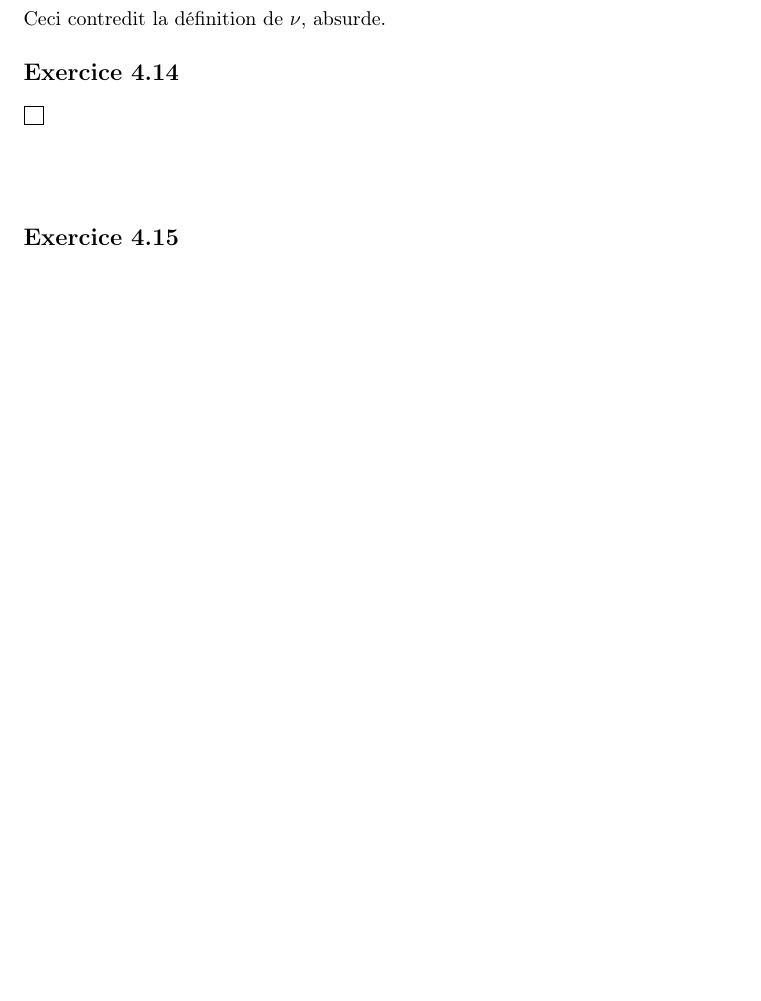
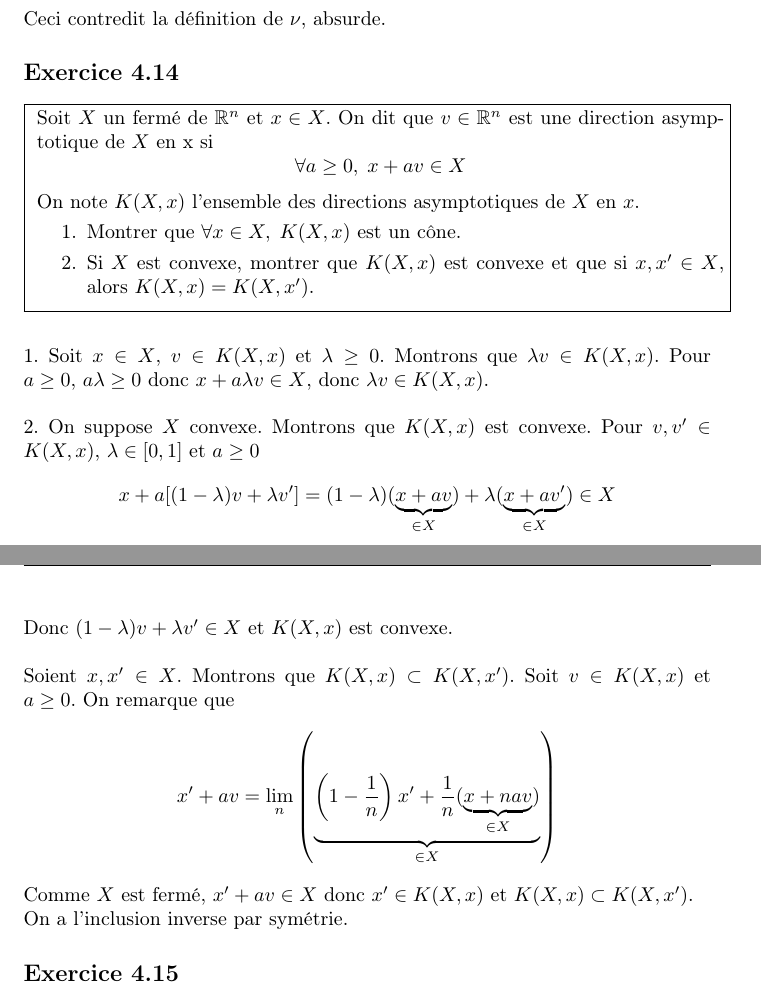
Before and after one commit to gabsens/TDOptimisation, a LaTeX document (main.tex): part of page 26 of 27 before the commit and two parts of pages 26 and 27 of 28 after it, the two joined at a grey line, cut so that both start at the same text, the shorter picture padded with empty space. Compiled offline with pdfLaTeX.

Commit message:
ajout 4.14

```diff
--- a/main.tex
+++ b/main.tex
@@ -796,11 +803,22 @@ Ceci contredit la définition de $\nu$, absurde.
 
 \subsection{} \noindent\fbox{
 \parbox{\linewidth}{
-
+Soit $X$ un fermé de $\mathbb R^n$ et $x\in X$. On dit que $v\in \mathbb R^n$ est une direction asymptotique de $X$ en x si $$\forall a\geq 0,\; x+av\in X$$ On note $K(X,x)$ l'ensemble des directions asymptotiques de $X$ en $x$.
+\begin{enumerate}
+\item Montrer que $\forall x\in X, \; K(X,x)$ est un cône.
+\item Si $X$ est convexe, montrer que $K(X,x)$ est convexe et que si $x,x'\in X$, alors $K(X,x)=K(X,x')$.
+\end{enumerate}
 }}\\
 \\
 \\
-\noindent
+\noindent 1. Soit $x\in X$, $v\in K(X,x)$ et $\lambda\geq 0$. Montrons que $\lambda v\in K(X,x)$. Pour $a\geq 0$, $a\lambda \geq 0$ donc $x+a\lambda v\in X$, donc $\lambda v\in K(X,x)$.\newline \newline
+2. On suppose $X$ convexe. Montrons que $K(X,x)$ est convexe. Pour $v,v'\in K(X,x)$, $\lambda\in [0,1]$ et $a\geq 0$ $$x+a[(1-\lambda)v + \lambda v'] = (1-\lambda)(\underbrace{x+av}_{\in X}) + \lambda(\underbrace{x+av'}_{\in X})\in X$$
+Donc $(1-\lambda)v + \lambda v'\in X$ et $K(X,x)$ est convexe.\newline \newline
+Soient $x,x'\in X$. Montrons que $K(X,x) \subset K(X,x')$. Soit $v\in K(X,x)$ et $a\geq 0$. On remarque que
+$$ x' + av = \lim_n \left( \underbrace{\left( 1-\frac 1n\right)x' + \frac{1}{n}(\underbrace{x+nav}_{\in X})}_{\in X}\right) $$
+Comme $X$ est fermé, $x' + av \in X$ donc $x'\in K(X,x)$ et $K(X,x) \subset K(X,x')$.\newline
+On a l'inclusion inverse par symétrie.
+
 \subsection{} \noindent\fbox{
 \parbox{\linewidth}{
 
```
Also changed, not shown: main.pdf, main.tex (11 more changed lines).
